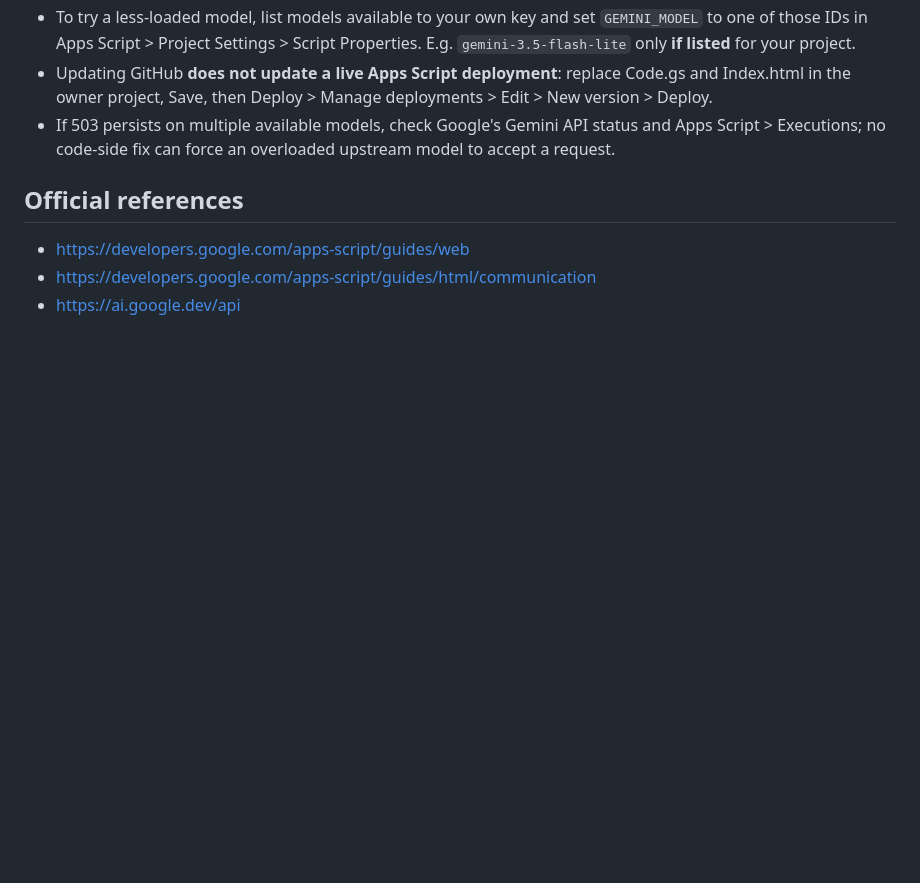
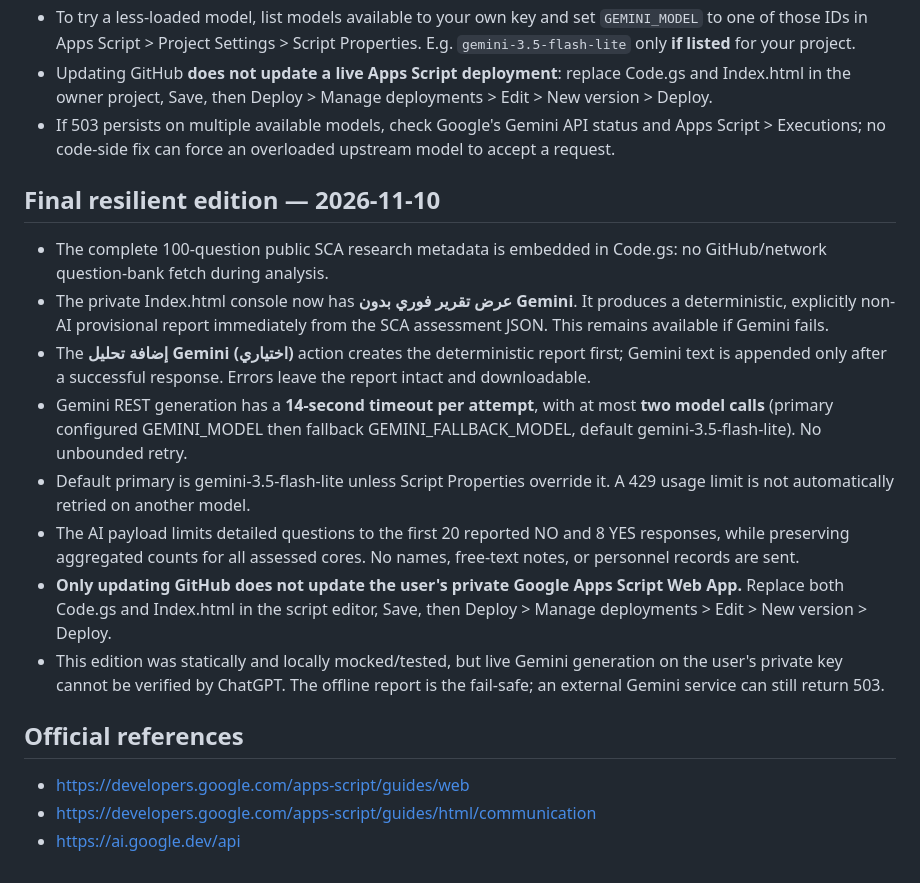
Before and after one commit to sahaarty0/winners-ai-for-hr, a Markdown page: sca-maturity/backend/README.md, the part around the change. Rendered like a GitHub page; blank space fills up the shorter version.

Commit message:
Sync final resilient Gemini backend installer: immediate non-AI fallback and bounded requests

```diff
--- a/sca-maturity/backend/README.md
+++ b/sca-maturity/backend/README.md
@@ -38,6 +38,16 @@
 - Updating GitHub **does not update a live Apps Script deployment**: replace Code.gs and Index.html in the owner project, Save, then Deploy > Manage deployments > Edit > New version > Deploy.
 - If 503 persists on multiple available models, check Google's Gemini API status and Apps Script > Executions; no code-side fix can force an overloaded upstream model to accept a request.
 
+## Final resilient edition — 2026-11-10
+- The complete 100-question public SCA research metadata is embedded in Code.gs: no GitHub/network question-bank fetch during analysis.
+- The private Index.html console now has **عرض تقرير فوري بدون Gemini**. It produces a deterministic, explicitly non-AI provisional report immediately from the SCA assessment JSON. This remains available if Gemini fails.
+- The **إضافة تحليل Gemini (اختياري)** action creates the deterministic report first; Gemini text is appended only after a successful response. Errors leave the report intact and downloadable.
+- Gemini REST generation has a **14-second timeout per attempt**, with at most **two model calls** (primary configured GEMINI_MODEL then fallback GEMINI_FALLBACK_MODEL, default gemini-3.5-flash-lite). No unbounded retry.
+- Default primary is gemini-3.5-flash-lite unless Script Properties override it. A 429 usage limit is not automatically retried on another model.
+- The AI payload limits detailed questions to the first 20 reported NO and 8 YES responses, while preserving aggregated counts for all assessed cores. No names, free-text notes, or personnel records are sent.
+- **Only updating GitHub does not update the user's private Google Apps Script Web App.** Replace both Code.gs and Index.html in the script editor, Save, then Deploy > Manage deployments > Edit > New version > Deploy.
+- This edition was statically and locally mocked/tested, but live Gemini generation on the user's private key cannot be verified by ChatGPT. The offline report is the fail-safe; an external Gemini service can still return 503.
+
 ## Official references
 - https://developers.google.com/apps-script/guides/web
 - https://developers.google.com/apps-script/guides/html/communication
```
